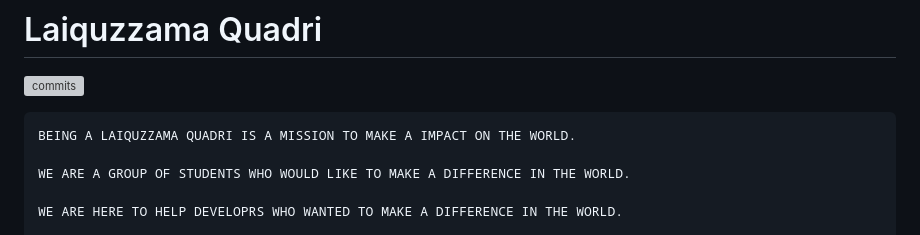
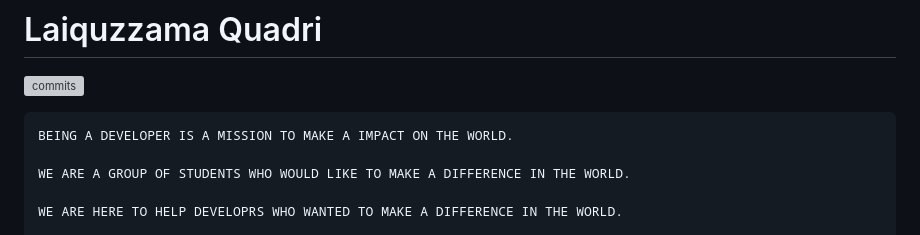
Before and after one commit to laiquzzama/laiquzzama, a Markdown page: README.md, the part around the change. Rendered like a GitHub page; grey boxes are pictures that could not be loaded.

Commit message:
Update mission statement in README
JUST MADE SOME TINY CHANGES

```diff
--- a/README.md
+++ b/README.md
@@ -2,7 +2,7 @@
 
 ![commits](https://img.shields.io/github/commit-activity/y/laiquzzama/laiquzzama?color=0ff00f&label=Last%20commit&logo=github&style=plastic)
 
-    BEING A LAIQUZZAMA QUADRI IS A MISSION TO MAKE A IMPACT ON THE WORLD.
+    BEING A DEVELOPER IS A MISSION TO MAKE A IMPACT ON THE WORLD.
 
     WE ARE A GROUP OF STUDENTS WHO WOULD LIKE TO MAKE A DIFFERENCE IN THE WORLD.
 
```
